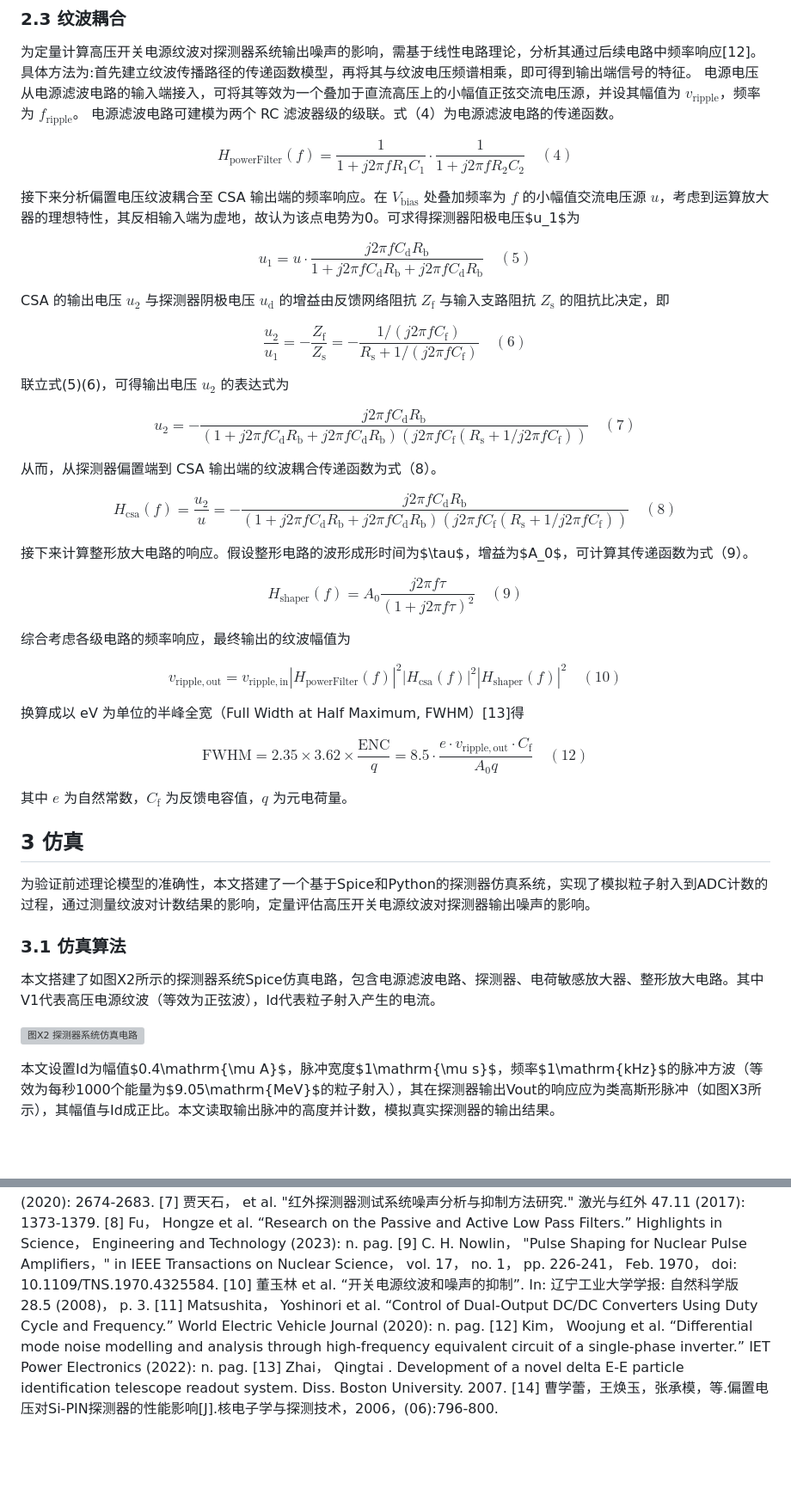
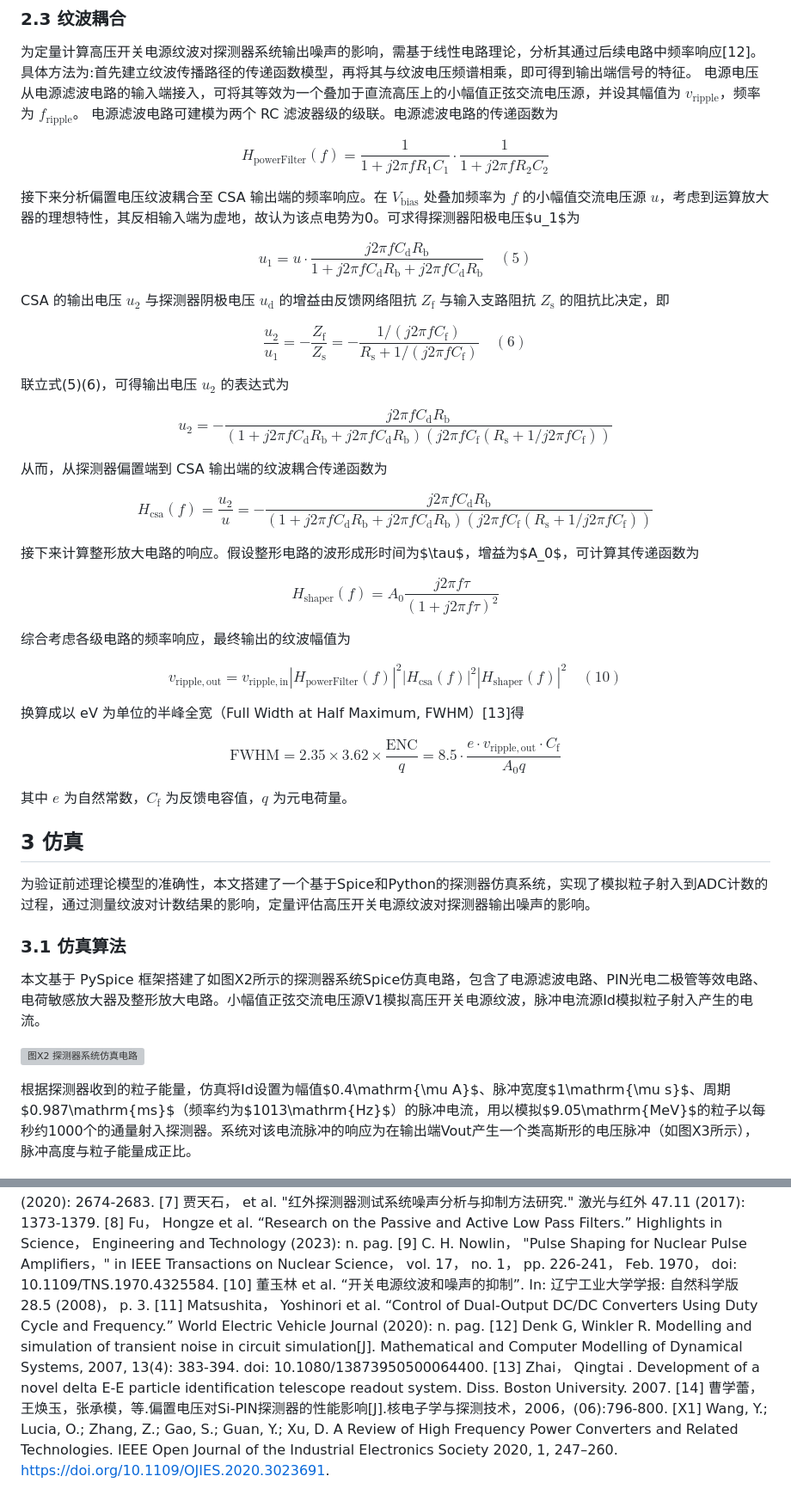
Before and after one commit to LoxyL/rippleNoiseSimulation, a Markdown page: draft/全文.md, 2 parts joined by grey strips. Shown: that part at 86% size. Drawn GitHub-style; blank space fills up the shorter version; grey boxes are pictures that could not be loaded.

```diff
--- a/draft/全文.md
+++ b/draft/全文.md
@@ -70,10 +70,10 @@ V_{\mathrm{pp,sin}} = \sqrt{\frac{8}{12}}V_{\mathrm{ripple}} = \sqrt{\frac{2}{3}
 
 为定量计算高压开关电源纹波对探测器系统输出噪声的影响，需基于线性电路理论，分析其通过后续电路中频率响应[12]。具体方法为:首先建立纹波传播路径的传递函数模型，再将其与纹波电压频谱相乘，即可得到输出端信号的特征。
 电源电压从电源滤波电路的输入端接入，可将其等效为一个叠加于直流高压上的小幅值正弦交流电压源，并设其幅值为 $v_{\mathrm{ripple}}$，频率为 $f_{\mathrm{ripple}}$。
-电源滤波电路可建模为两个 RC 滤波器级的级联。式（4）为电源滤波电路的传递函数。
+电源滤波电路可建模为两个 RC 滤波器级的级联。电源滤波电路的传递函数为
 
 $$
-H_\text{powerFilter}(f) = \frac{1}{1 + j2\pi f R_1 C_1} \cdot \frac{1}{1 + j2\pi f R_2 C_2} \quad (4)
+H_\text{powerFilter}(f) = \frac{1}{1 + j2\pi f R_1 C_1} \cdot \frac{1}{1 + j2\pi f R_2 C_2}
 $$
 
 接下来分析偏置电压纹波耦合至 CSA 输出端的频率响应。在 $V_{\mathrm{bias}}$ 处叠加频率为 $f$ 的小幅值交流电压源 $u$，考虑到运算放大器的理想特性，其反相输入端为虚地，故认为该点电势为0。可求得探测器阳极电压$u_1$为
@@ -91,19 +91,19 @@ $$
 联立式(5)(6)，可得输出电压 $u_2$ 的表达式为
 
 $$
-u_2 = - \frac{j2\pi f C_{\mathrm{d}} R_{\mathrm{b}}}{(1 + j2\pi f C_{\mathrm{d}} R_{\mathrm{b}} + j2\pi f C_{\mathrm{d}} R_{\mathrm{b}})(j2\pi f C_{\mathrm{f}}(R_{\mathrm{s}} + 1/j2\pi f C_{\mathrm{f}}))} \quad (7)
+u_2 = - \frac{j2\pi f C_{\mathrm{d}} R_{\mathrm{b}}}{(1 + j2\pi f C_{\mathrm{d}} R_{\mathrm{b}} + j2\pi f C_{\mathrm{d}} R_{\mathrm{b}})(j2\pi f C_{\mathrm{f}}(R_{\mathrm{s}} + 1/j2\pi f C_{\mathrm{f}}))}
 $$
 
-从而，从探测器偏置端到 CSA 输出端的纹波耦合传递函数为式（8）。
+从而，从探测器偏置端到 CSA 输出端的纹波耦合传递函数为
 
 $$
-H_\text{csa}(f) = \frac{u_2}{u} = - \frac{j2\pi f C_{\mathrm{d}} R_{\mathrm{b}}}{(1 + j2\pi f C_{\mathrm{d}} R_{\mathrm{b}} + j2\pi f C_{\mathrm{d}} R_{\mathrm{b}})(j2\pi f C_{\mathrm{f}}(R_{\mathrm{s}} + 1/j2\pi f C_{\mathrm{f}}))} \quad (8)
+H_\text{csa}(f) = \frac{u_2}{u} = - \frac{j2\pi f C_{\mathrm{d}} R_{\mathrm{b}}}{(1 + j2\pi f C_{\mathrm{d}} R_{\mathrm{b}} + j2\pi f C_{\mathrm{d}} R_{\mathrm{b}})(j2\pi f C_{\mathrm{f}}(R_{\mathrm{s}} + 1/j2\pi f C_{\mathrm{f}}))}
 $$
 
-接下来计算整形放大电路的响应。假设整形电路的波形成形时间为$\tau$，增益为$A_0$，可计算其传递函数为式（9）。
+接下来计算整形放大电路的响应。假设整形电路的波形成形时间为$\tau$，增益为$A_0$，可计算其传递函数为
 
 $$
-H_\text{shaper}(f) = A_0 \frac{j2\pi f \tau}{(1 + j2\pi f \tau)^2} \quad (9)
+H_\text{shaper}(f) = A_0 \frac{j2\pi f \tau}{(1 + j2\pi f \tau)^2}
 $$
 
 综合考虑各级电路的频率响应，最终输出的纹波幅值为
@@ -115,7 +115,7 @@ $$
 换算成以 eV 为单位的半峰全宽（Full Width at Half Maximum, FWHM）[13]得
 
 $$
-\mathrm{FWHM} = 2.35\times3.62\times \frac{\mathrm{ENC}}{q} = 8.5 \cdot \frac{e\cdot v_{\mathrm{ripple,out}} \cdot C_{\mathrm{f}}}{A_0q} \quad (12)
+\mathrm{FWHM} = 2.35\times3.62\times \frac{\mathrm{ENC}}{q} = 8.5 \cdot \frac{e\cdot v_{\mathrm{ripple,out}} \cdot C_{\mathrm{f}}}{A_0q}
 $$
 
 其中 $e$ 为自然常数，$C_{\mathrm{f}}$ 为反馈电容值，$q$ 为元电荷量。
@@ -126,11 +126,11 @@ $$
 
 ### 3.1 仿真算法
 
-本文搭建了如图X2所示的探测器系统Spice仿真电路，包含电源滤波电路、探测器、电荷敏感放大器、整形放大电路。其中V1代表高压电源纹波（等效为正弦波），Id代表粒子射入产生的电流。
+本文基于 PySpice 框架搭建了如图X2所示的探测器系统Spice仿真电路，包含了电源滤波电路、PIN光电二极管等效电路、电荷敏感放大器及整形放大电路。小幅值正弦交流电压源V1模拟高压开关电源纹波，脉冲电流源Id模拟粒子射入产生的电流。
 
 ![图X2 探测器系统仿真电路](./circ_sim.png)
 
-本文设置Id为幅值$0.4\mathrm{\mu A}$，脉冲宽度$1\mathrm{\mu s}$，频率$1\mathrm{kHz}$的脉冲方波（等效为每秒1000个能量为$9.05\mathrm{MeV}$的粒子射入），其在探测器输出Vout的响应应为类高斯形脉冲（如图X3所示），其幅值与Id成正比。本文读取输出脉冲的高度并计数，模拟真实探测器的输出结果。
+根据探测器收到的粒子能量，仿真将Id设置为幅值$0.4\mathrm{\mu A}$、脉冲宽度$1\mathrm{\mu s}$、周期$0.987\mathrm{ms}$（频率约为$1013\mathrm{Hz}$）的脉冲电流，用以模拟$9.05\mathrm{MeV}$的粒子以每秒约1000个的通量射入探测器。系统对该电流脉冲的响应为在输出端Vout产生一个类高斯形的电压脉冲（如图X3所示），脉冲高度与粒子能量成正比。
 
 ![图X3 探测器输出响应](./circ_sim_response.png)
 
@@ -238,6 +198,7 @@ $$
 [9] C. H. Nowlin， "Pulse Shaping for Nuclear Pulse Amplifiers，" in IEEE Transactions on Nuclear Science， vol. 17， no. 1， pp. 226-241， Feb. 1970， doi: 10.1109/TNS.1970.4325584.
 [10] 董玉林 et al. “开关电源纹波和噪声的抑制”. In: 辽宁工业大学学报: 自然科学版 28.5 (2008)， p. 3.
 [11] Matsushita， Yoshinori et al. “Control of Dual-Output DC/DC Converters Using Duty Cycle and Frequency.” World Electric Vehicle Journal (2020): n. pag.
-[12] Kim， Woojung et al. “Differential mode noise modelling and analysis through high-frequency equivalent circuit of a single-phase inverter.” IET Power Electronics (2022): n. pag.
+[12] Denk G, Winkler R. Modelling and simulation of transient noise in circuit simulation[J]. Mathematical and Computer Modelling of Dynamical Systems, 2007, 13(4): 383-394. doi: 10.1080/13873950500064400.
 [13] Zhai， Qingtai . Development of a novel delta E-E particle identification telescope readout system. Diss. Boston University. 2007.
 [14] 曹学蕾，王焕玉，张承模，等.偏置电压对Si-PIN探测器的性能影响[J].核电子学与探测技术，2006，(06):796-800.
+[X1] Wang, Y.; Lucia, O.; Zhang, Z.; Gao, S.; Guan, Y.; Xu, D. A Review of High Frequency Power Converters and Related Technologies. IEEE Open Journal of the Industrial Electronics Society 2020, 1, 247–260. https://doi.org/10.1109/OJIES.2020.3023691.
```
Also changed, not shown: other parts of draft/全文.md (+27 -67 lines), draft/circ_sim_fwhm.png (added), draft/detector.png, draft/non_gausian_effect.png, draft/non_gausian_effect_num.png, 5 other files.
